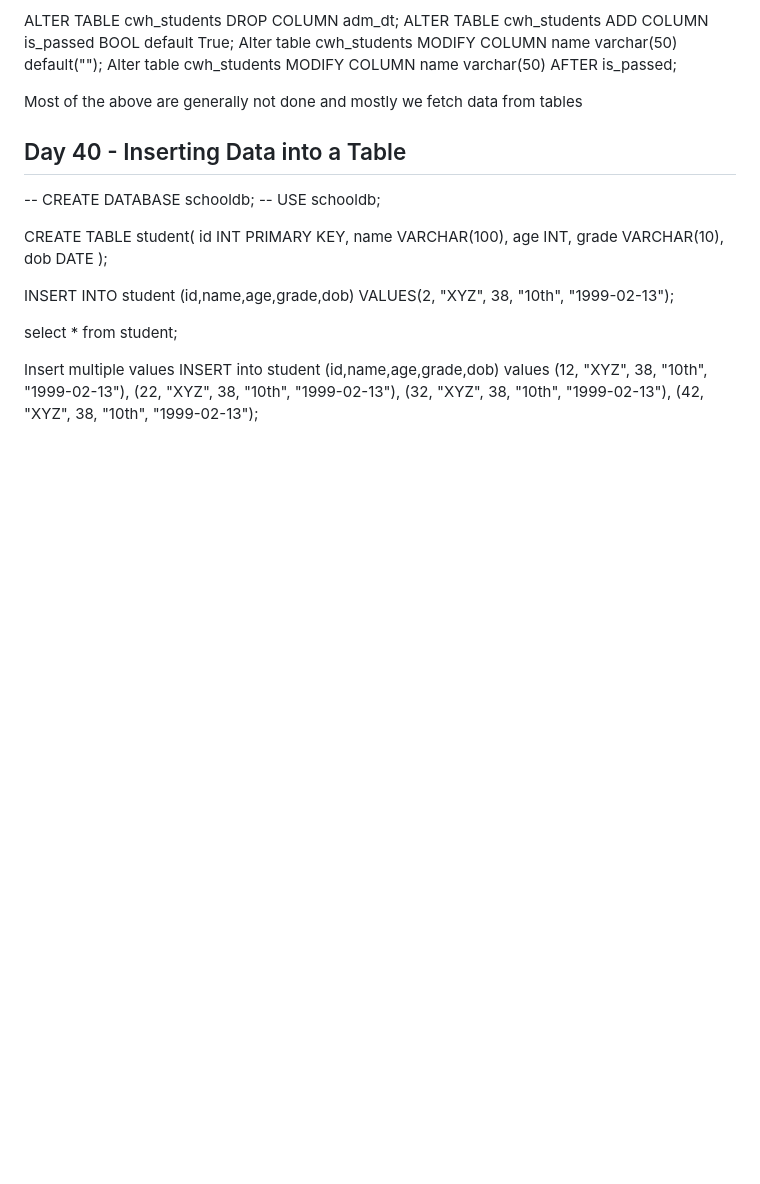
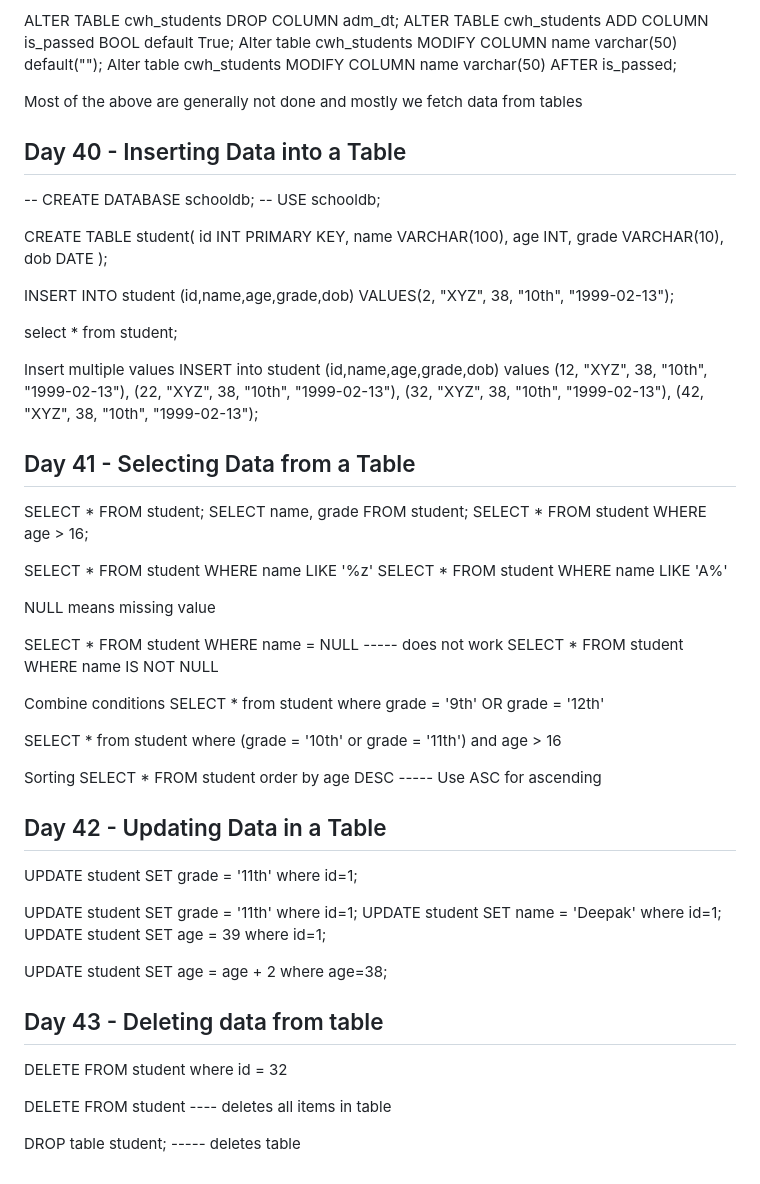
Before and after one commit to mishra1010/DataScience, a Markdown page: readme.md, the part around the change. Drawn GitHub-style; blank space fills up the shorter version.

Commit message:
Day 41,42,43 - select, update and Delete from table

```diff
--- a/readme.md
+++ b/readme.md
@@ -2869,3 +2869,43 @@ INSERT into student (id,name,age,grade,dob) values
 (22, "XYZ", 38, "10th", "1999-02-13"),
 (32, "XYZ", 38, "10th", "1999-02-13"),
 (42, "XYZ", 38, "10th", "1999-02-13");
+
+## Day 41 - Selecting Data from a Table
+
+SELECT * FROM student;
+SELECT name, grade FROM student;
+SELECT * FROM student WHERE age > 16;
+
+SELECT * FROM student WHERE name LIKE '%z'
+SELECT * FROM student WHERE name LIKE 'A%'
+
+NULL means missing value
+
+SELECT * FROM student WHERE name = NULL ----- does not work
+SELECT * FROM student WHERE name IS NOT NULL
+
+Combine conditions
+SELECT * from student where grade = '9th' OR grade = '12th'
+
+SELECT * from student where (grade = '10th' or grade = '11th') and age > 16
+
+Sorting
+SELECT * FROM student order by age DESC ----- Use ASC for ascending
+
+
+## Day 42 - Updating Data in a Table
+UPDATE student SET grade = '11th' where id=1;
+
+UPDATE student SET grade = '11th' where id=1;
+UPDATE student SET name = 'Deepak' where id=1;
+UPDATE student SET age = 39 where id=1;
+
+UPDATE student SET age = age + 2 where age=38;
+
+## Day 43 - Deleting data from table
+
+DELETE FROM student where id = 32
+
+DELETE FROM student ---- deletes all items in table
+
+DROP table student; ----- deletes table
```
